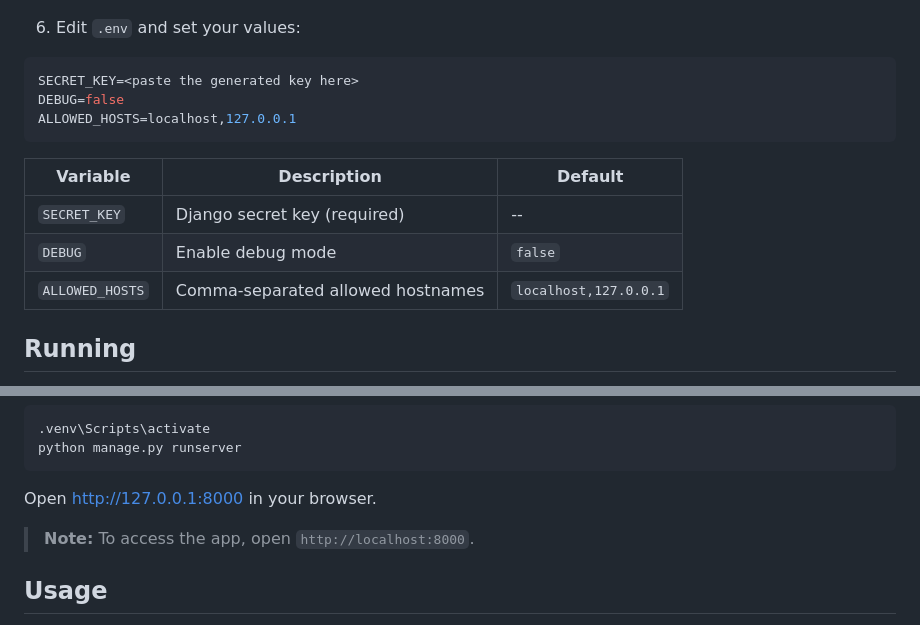
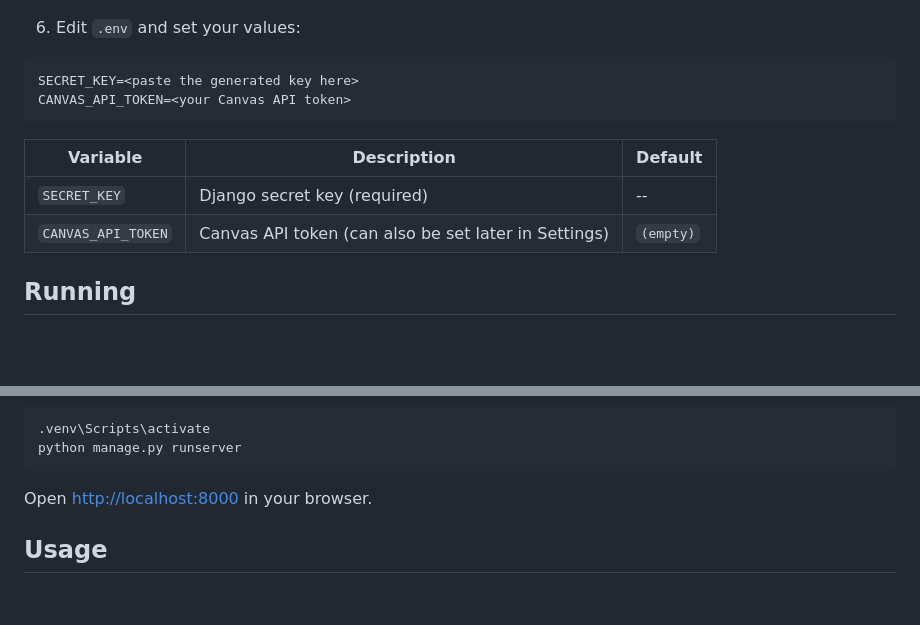
Before and after one commit to Mromerx/downvas, a Markdown page: README.md, 2 parts joined by grey strips. Rendered like a GitHub page; blank space fills up the shorter version.

````diff
--- a/README.md
+++ b/README.md
@@ -78,15 +78,13 @@ copy .env.example .env
 
 ```env
 SECRET_KEY=<paste the generated key here>
-DEBUG=false
-ALLOWED_HOSTS=localhost,127.0.0.1
+CANVAS_API_TOKEN=<your Canvas API token>
 ```
 
 | Variable | Description | Default |
 |---|---|---|
 | `SECRET_KEY` | Django secret key (required) | -- |
-| `DEBUG` | Enable debug mode | `false` |
-| `ALLOWED_HOSTS` | Comma-separated allowed hostnames | `localhost,127.0.0.1` |
+| `CANVAS_API_TOKEN` | Canvas API token (can also be set later in Settings) | `(empty)` |
 
 ## Running
 
@@ -104,9 +102,7 @@ Windows (PowerShell):
 python manage.py runserver
 ```
 
-Open [http://127.0.0.1:8000](http://127.0.0.1:8000) in your browser.
-
-> **Note:** To access the app, open `http://localhost:8000`.
+Open [http://localhost:8000](http://localhost:8000) in your browser.
 
 ## Usage
 
````
Also changed, not shown: README_es.md (+3 -7 lines).
